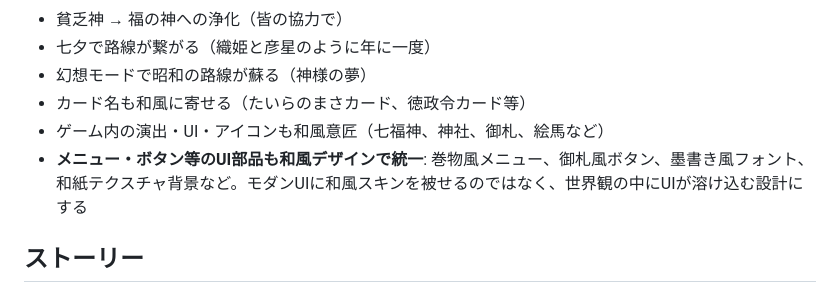
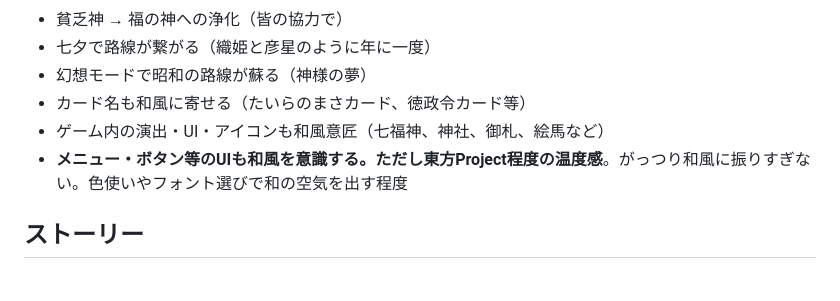
Before and after one commit to kako-jun/maboroshi-railway, a Markdown page: docs/DESIGN.md, the part around the change. Rendered like a GitHub page.

Commit message:
docs: 和風UIの温度感を東方程度に調整

```diff
--- a/docs/DESIGN.md
+++ b/docs/DESIGN.md
@@ -213,7 +213,7 @@
 - 幻想モードで昭和の路線が蘇る（神様の夢）
 - カード名も和風に寄せる（たいらのまさカード、徳政令カード等）
 - ゲーム内の演出・UI・アイコンも和風意匠（七福神、神社、御札、絵馬など）
-- **メニュー・ボタン等のUI部品も和風デザインで統一**: 巻物風メニュー、御札風ボタン、墨書き風フォント、和紙テクスチャ背景など。モダンUIに和風スキンを被せるのではなく、世界観の中にUIが溶け込む設計にする
+- **メニュー・ボタン等のUIも和風を意識する。ただし東方Project程度の温度感**。がっつり和風に振りすぎない。色使いやフォント選びで和の空気を出す程度
 
 ## ストーリー
 
```
